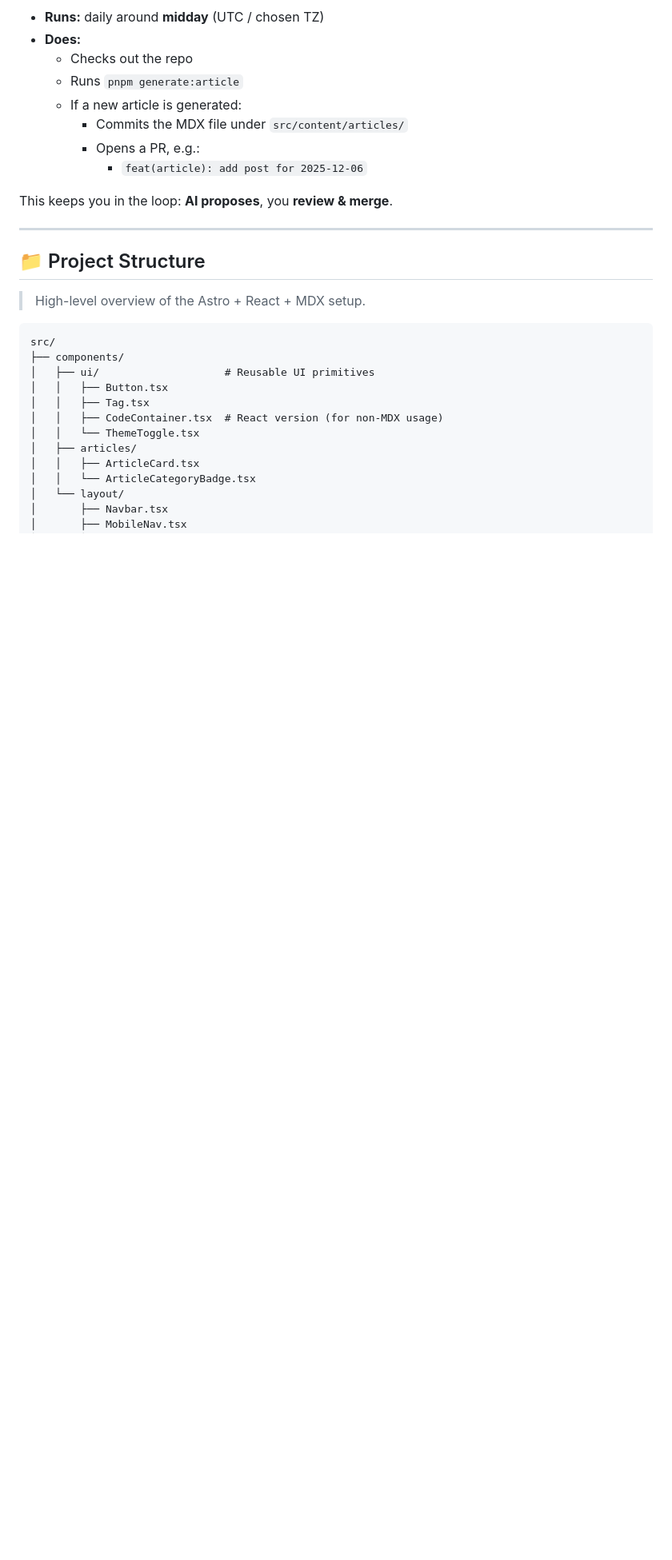
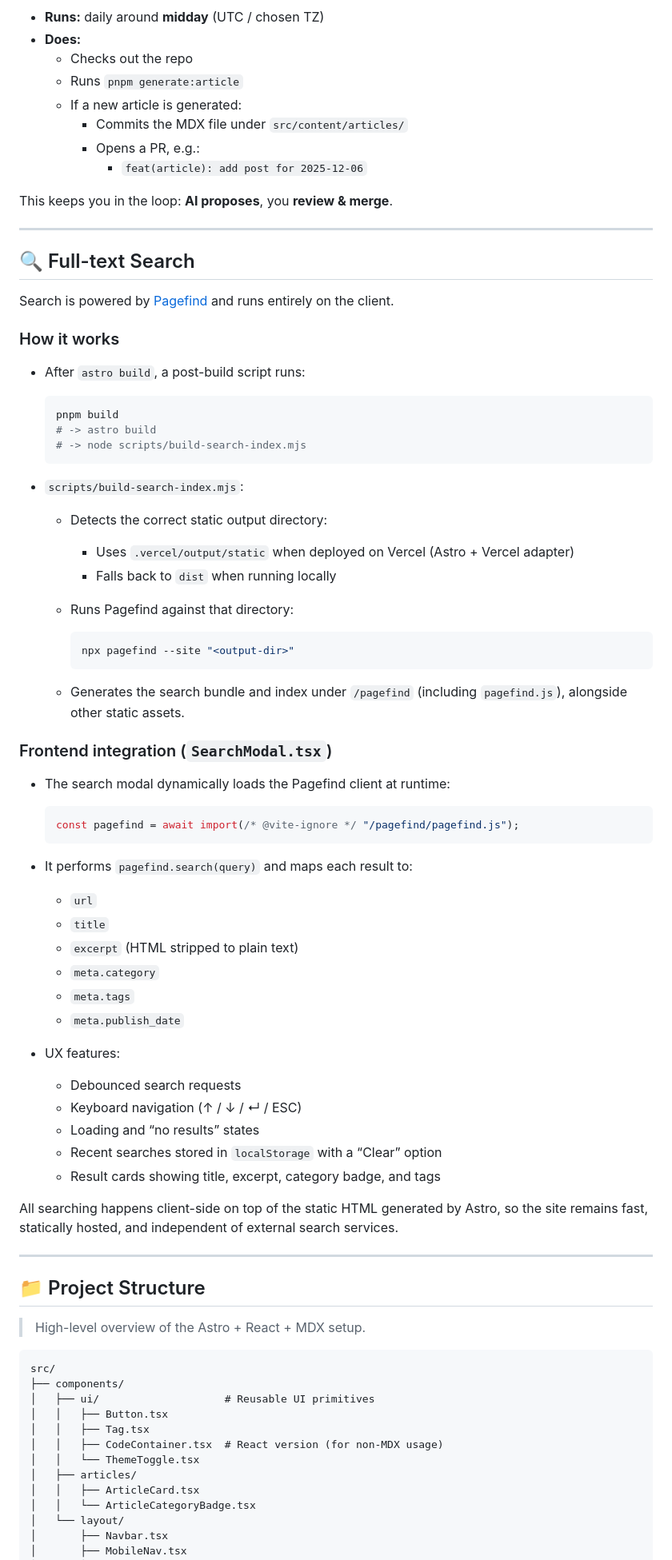
Before and after one commit to patricio0312rev/dev-blog, a Markdown page: README.md, the part around the change printed below. Shown: that part at 80% size. GitHub-like rendering; blank space fills up the shorter version.

Commit message:
chore: update readme

````diff
--- a/README.md
+++ b/README.md
@@ -154,6 +171,61 @@ pnpm generate:article
       - `feat(article): add post for 2025-12-06`
 
 This keeps you in the loop: **AI proposes**, you **review & merge**.
+
+---
+
+## 🔍 Full-text Search
+
+Search is powered by [Pagefind](https://pagefind.app/) and runs entirely on the client.
+
+### How it works
+
+- After `astro build`, a post-build script runs:
+
+  ```bash
+  pnpm build
+  # -> astro build
+  # -> node scripts/build-search-index.mjs
+  ```
+
+- `scripts/build-search-index.mjs`:
+
+  - Detects the correct static output directory:
+    - Uses `.vercel/output/static` when deployed on Vercel (Astro + Vercel adapter)
+    - Falls back to `dist` when running locally
+  - Runs Pagefind against that directory:
+
+    ```bash
+    npx pagefind --site "<output-dir>"
+    ```
+
+  - Generates the search bundle and index under `/pagefind` (including `pagefind.js`), alongside other static assets.
+
+### Frontend integration (`SearchModal.tsx`)
+
+- The search modal dynamically loads the Pagefind client at runtime:
+
+  ```ts
+  const pagefind = await import(/* @vite-ignore */ "/pagefind/pagefind.js");
+  ```
+
+- It performs `pagefind.search(query)` and maps each result to:
+
+  - `url`
+  - `title`
+  - `excerpt` (HTML stripped to plain text)
+  - `meta.category`
+  - `meta.tags`
+  - `meta.publish_date`
+
+- UX features:
+  - Debounced search requests
+  - Keyboard navigation (↑ / ↓ / ↵ / ESC)
+  - Loading and “no results” states
+  - Recent searches stored in `localStorage` with a “Clear” option
+  - Result cards showing title, excerpt, category badge, and tags
+
+All searching happens client-side on top of the static HTML generated by Astro, so the site remains fast, statically hosted, and independent of external search services.
 
 ---
 
````
Also changed, not shown: other parts of README.md (+36 -15 lines).
